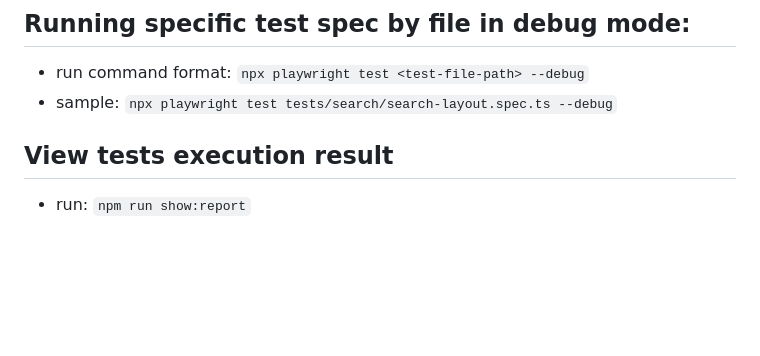
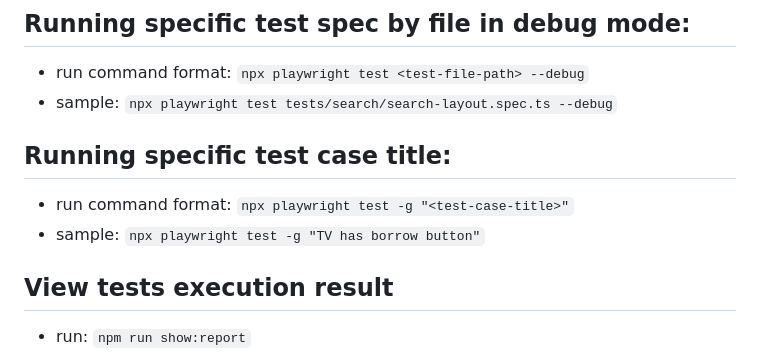
Before and after one commit to internetarchive/archiveorg-e2e-playwright, a Markdown page: README.md, the part around the change. Drawn GitHub-style; blank space fills up the shorter version.

```diff
--- a/README.md
+++ b/README.md
@@ -138,6 +138,11 @@
 - run command format: `npx playwright test <test-file-path> --debug`
 - sample: `npx playwright test tests/search/search-layout.spec.ts --debug`
 
+## Running specific test case title:
+
+- run command format: `npx playwright test -g "<test-case-title>"`
+- sample: `npx playwright test -g "TV has borrow button"`
+
 
 ## View tests execution result
 
```
